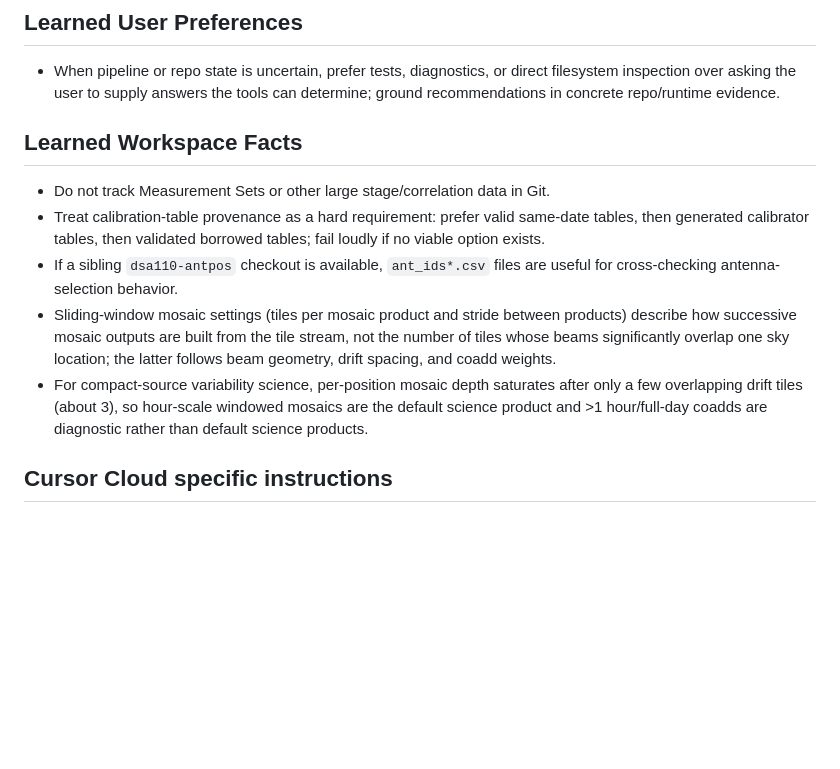
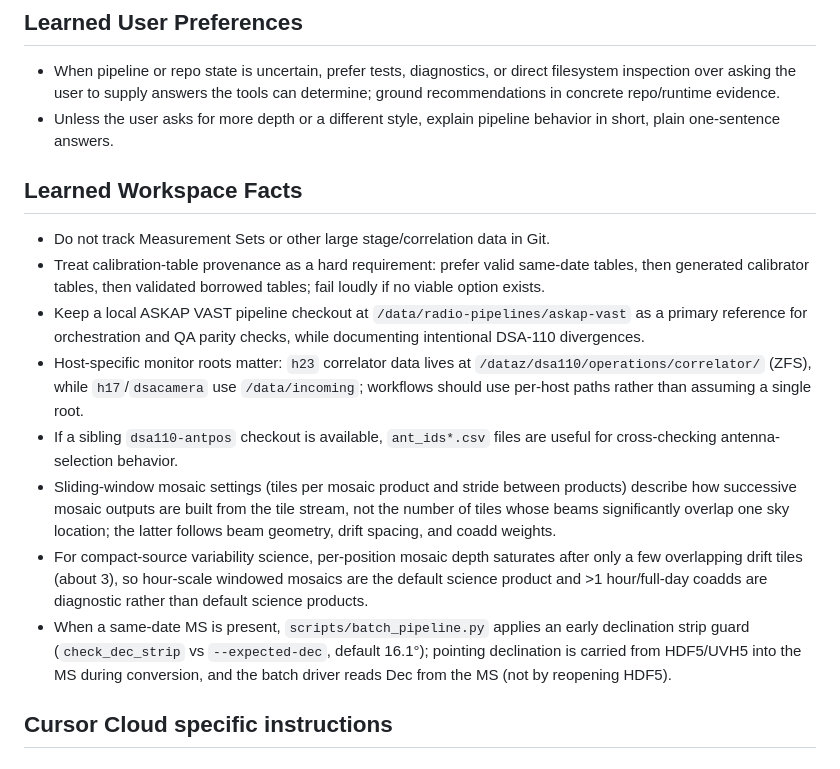
Before and after one commit to dsa110/dsa110-continuum, a Markdown page: AGENTS.md, the part around the change. Drawn GitHub-style; blank space fills up the shorter version.

Commit message:
Document VAST reference architecture guidance
Workspace guidance additions to AGENTS.md:
- treat the local ASKAP VAST pipeline checkout at /data/radio-pipelines/askap-vast as a primary reference for orchestration and QA parity, documenting intentional DSA-110 divergences
- record host-specific monitor data roots (h23 correlator at /dataz/dsa110/operations/correlator/, h17 and dsacamera at /data/incoming) so workflows use per-host paths
- note the early declination strip guard in scripts/batch_pipeline.py and that pointing Dec is carried from HDF5/UVH5 into the MS during conversion (driver reads Dec from MS, not by reopening HDF5)
- add a working-style preference: short one-sentence answers by default unless the user asks for more depth

Co-Authored-By: Claude Opus 4.7 <noreply@anthropic.com>

```diff
--- a/AGENTS.md
+++ b/AGENTS.md
@@ -65,6 +65,8 @@ pipeline logic.
 - When pipeline or repo state is uncertain, prefer tests, diagnostics, or direct
   filesystem inspection over asking the user to supply answers the tools can
   determine; ground recommendations in concrete repo/runtime evidence.
+- Unless the user asks for more depth or a different style, explain pipeline
+  behavior in short, plain one-sentence answers.
 
 ## Learned Workspace Facts
 
@@ -72,6 +74,13 @@ pipeline logic.
 - Treat calibration-table provenance as a hard requirement: prefer valid same-date
   tables, then generated calibrator tables, then validated borrowed tables; fail
   loudly if no viable option exists.
+- Keep a local ASKAP VAST pipeline checkout at `/data/radio-pipelines/askap-vast`
+  as a primary reference for orchestration and QA parity checks, while documenting
+  intentional DSA-110 divergences.
+- Host-specific monitor roots matter: `h23` correlator data lives at
+  `/dataz/dsa110/operations/correlator/` (ZFS), while `h17`/`dsacamera` use
+  `/data/incoming`; workflows should use per-host paths rather than assuming a
+  single root.
 - If a sibling `dsa110-antpos` checkout is available, `ant_ids*.csv` files are
   useful for cross-checking antenna-selection behavior.
 - Sliding-window mosaic settings (tiles per mosaic product and stride between
@@ -82,6 +91,11 @@ pipeline logic.
   after only a few overlapping drift tiles (about 3), so hour-scale windowed
   mosaics are the default science product and >1 hour/full-day coadds are
   diagnostic rather than default science products.
+- When a same-date MS is present, `scripts/batch_pipeline.py` applies an early
+  declination strip guard (`check_dec_strip` vs `--expected-dec`, default
+  16.1°); pointing declination is carried from HDF5/UVH5 into the MS during
+  conversion, and the batch driver reads Dec from the MS (not by reopening
+  HDF5).
 
 ## Cursor Cloud specific instructions
 
```
